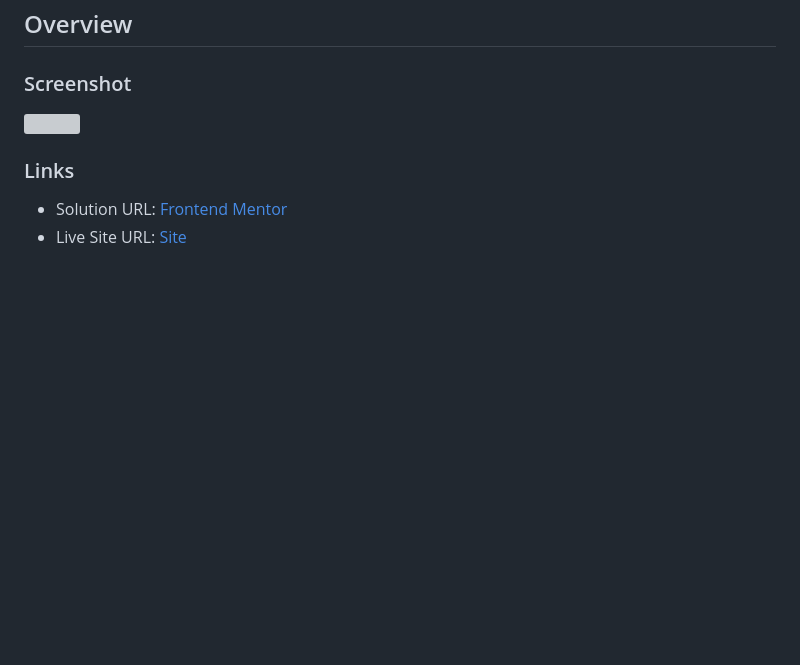
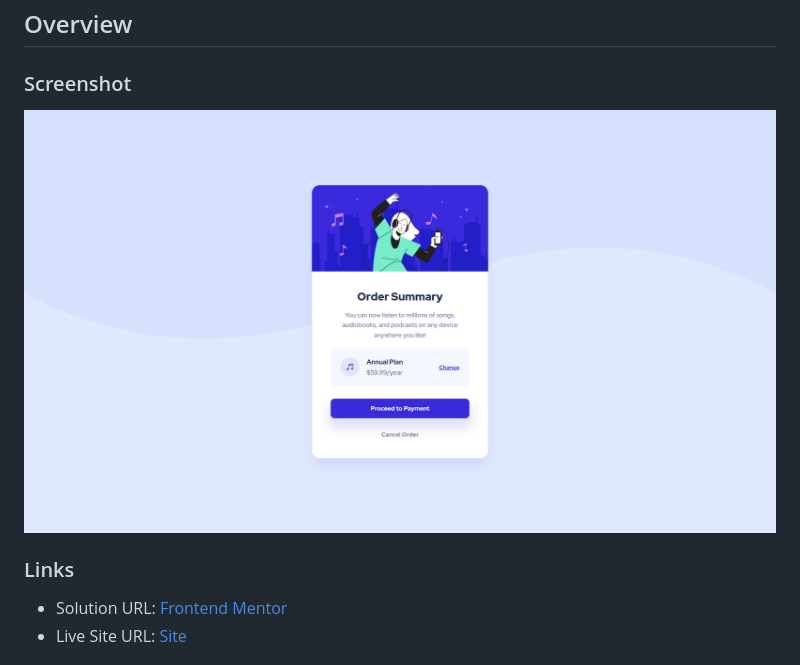
Before and after one commit to 2letters/order-summary-component-main, a Markdown page: README.md, the part around the change. GitHub-like rendering; pictures changed too: screenshot.png (added); blank space fills up the shorter version; grey boxes are pictures that could not be loaded.

```diff
--- a/README-template.md
+++ b/README.md
@@ -16,7 +16,7 @@ This is a solution to the [NFT preview card component challenge on Frontend Ment
 
 ### Screenshot
 
-![](./screenshot.jpg)
+![](./screenshot.png)
 
 ### Links
 
```
Also changed, not shown: 2 other files.
